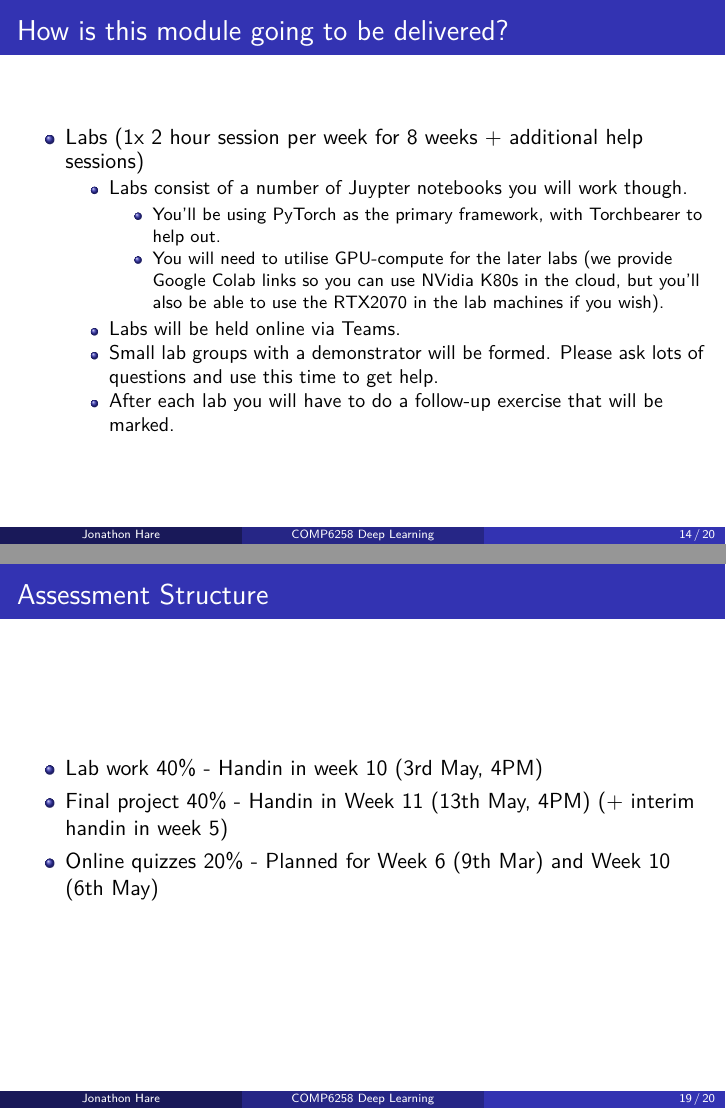
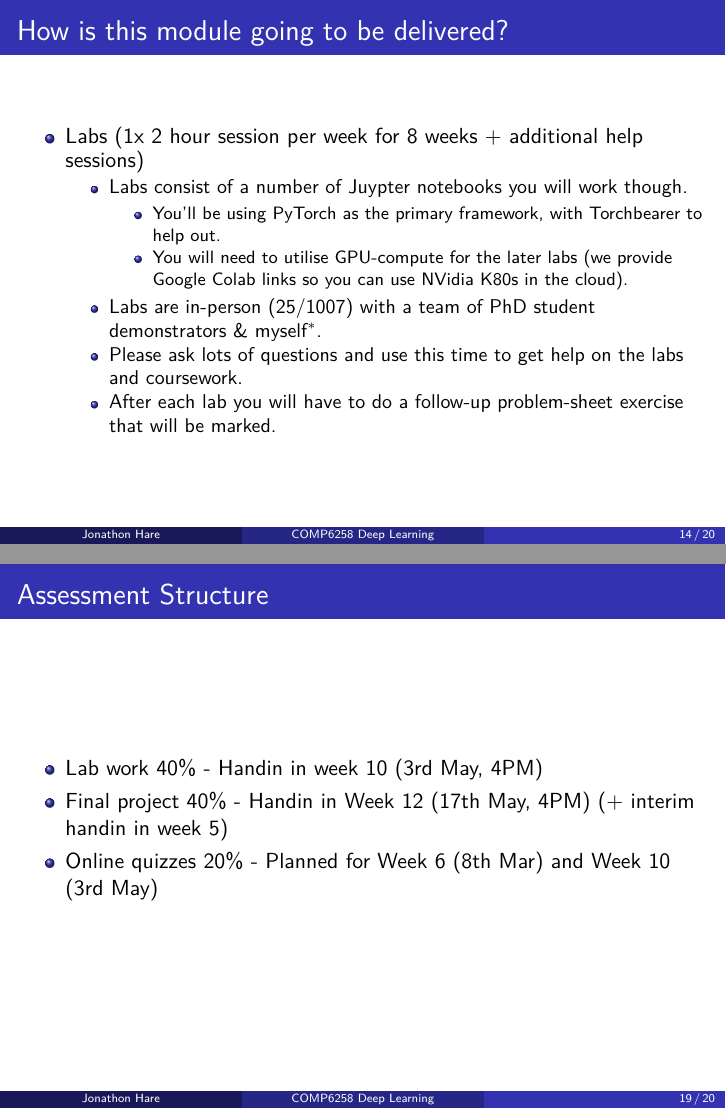
Before and after one commit to ecs-vlc/COMP6258, LaTeX slides (lecture-source/1-introduction/intro.tex): pages 36 and 46 of 47 before the commit and pages 37 and 47 of 48 after it, joined at a grey line. Compiled offline with XeLaTeX.

Commit message:
updates to intro

```diff
--- a/lecture-source/1-introduction/intro.tex
+++ b/lecture-source/1-introduction/intro.tex
@@ -213,11 +214,11 @@ du confort des passagers chez Airbus. \blfootnote{Wu, Yonghui, et al. "Google's
 			\item Labs consist of a number of Juypter notebooks you will work though.
 			\begin{itemize}
 				\item You'll be using PyTorch as the primary framework, with Torchbearer to help out.
-				\item You will need to utilise GPU-compute for the later labs (we provide Google Colab links so you can use NVidia K80s in the cloud, but you'll also be able to use the RTX2070 in the lab machines if you wish).
+				\item You will need to utilise GPU-compute for the later labs (we provide Google Colab links so you can use NVidia K80s in the cloud).
 			\end{itemize}
-			\item Labs will be held online via Teams.
-			\item Small lab groups with a demonstrator will be formed. Please ask lots of questions and use this time to get help.
-			\item After each lab you will have to do a follow-up exercise that will be marked.
+			\item Labs are in-person (25/1007) with a team of PhD student demonstrators \& myself{$^*$}.
+			\item Please ask lots of questions and use this time to get help on the labs and coursework.
+			\item After each lab you will have to do a follow-up problem-sheet exercise that will be marked.
 		\end{itemize}
 	\end{itemize}
 \end{frame}
@@ -280,8 +278,8 @@ du confort des passagers chez Airbus. \blfootnote{Wu, Yonghui, et al. "Google's
 	\frametitle{Assessment Structure}
 	\begin{itemize}
 		\item Lab work $40\%$ - Handin in week 10 (3rd May, 4PM)
-		\item Final project $40\%$  - Handin in Week 11 (13th May, 4PM) (+ interim handin in week 5)
-		\item Online quizzes $20\%$ - Planned for Week 6 (9th Mar) and Week 10 (6th May)
+		\item Final project $40\%$  - Handin in Week 12 (17th May, 4PM) (+ interim handin in week 5)
+		\item Online quizzes $20\%$ - Planned for Week 6 (8th Mar) and Week 10 (3rd May)
 	\end{itemize}
 \end{frame}
 
```
Also changed, not shown: docs/handouts/intro-handouts.pdf, docs/lectures/intro.pdf, lecture-source/1-introduction/intro.tex (22 more changed lines), 2 other files.
